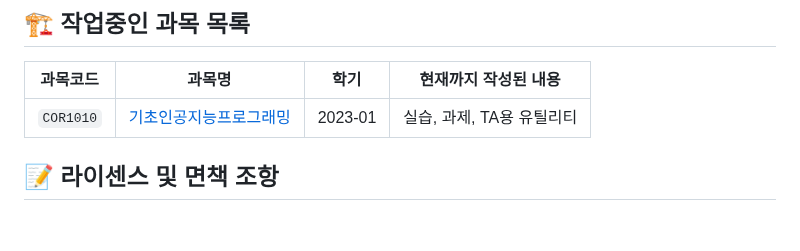
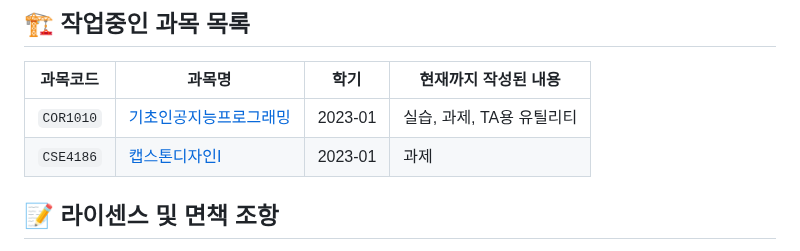
Before and after one commit to RangHo/sogang-courses, a Markdown page: README.md, the part around the change. Rendered like a GitHub page; blank space fills up the shorter version.

```diff
--- a/README.md
+++ b/README.md
@@ -21,6 +21,7 @@
 | 과목코드 | 과목명 | 학기 | 현재까지 작성된 내용 |
 |---|---|---|---|
 | `COR1010` | [기초인공지능프로그래밍](COR1010) | 2023-01 | 실습, 과제, TA용 유틸리티 |
+| `CSE4186` | [캡스톤디자인I](CSE4186) | 2023-01 | 과제 |
 
 
 ## 📝 라이센스 및 면책 조항
```
Also changed, not shown: CSE4186/README.md (added, +10 -0 lines).
